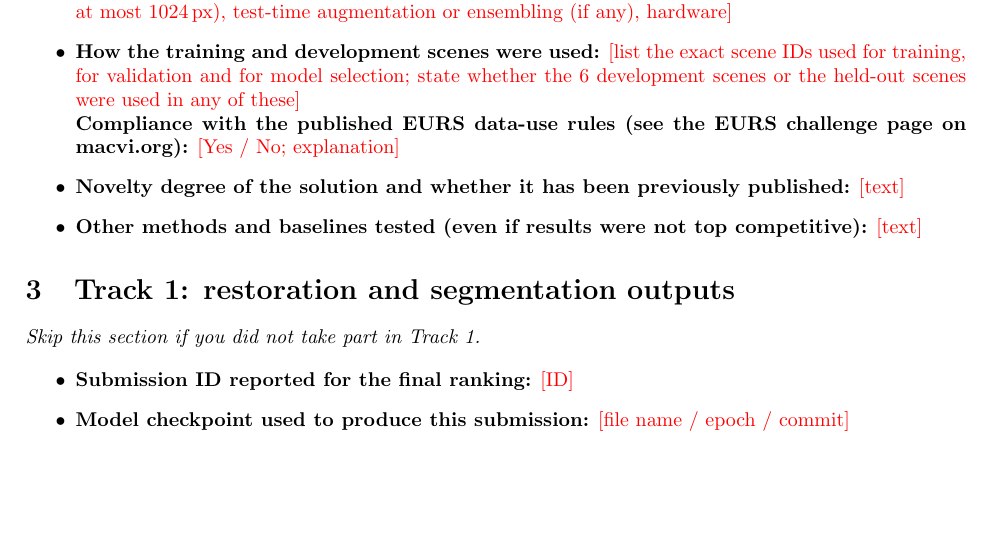
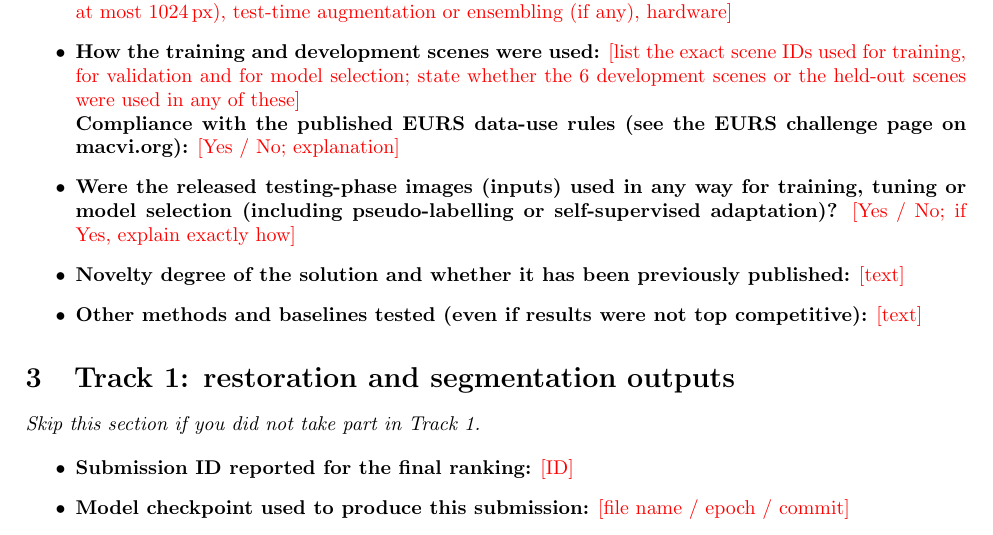
Before and after one commit to CeviKle/EURS-MaCVi2027-factsheet-template, a LaTeX document (main.tex): part of page 4 of 6, cut so that both start at the same text, the shorter picture padded with empty space. Compiled offline with pdfLaTeX.

Commit message:
Factsheet: question on use of testing-phase images
Co-Authored-By: Claude Sonnet 5.5 <noreply@anthropic.com>

```diff
--- a/main.tex
+++ b/main.tex
@@ -141,6 +141,7 @@ The body of the e-mail should contain:
 \item \textbf{Testing description:} \todo{input resolution at inference, any resizing to the submission size (longest side at most 1024\,px), test-time augmentation or ensembling (if any), hardware}
 \item \textbf{How the training and development scenes were used:} \todo{list the exact scene IDs used for training, for validation and for model selection; state whether the 6 development scenes or the held-out scenes were used in any of these} \\
 \textbf{Compliance with the published EURS data-use rules (see the EURS challenge page on macvi.org):} \todo{Yes / No; explanation}
+\item \textbf{Were the released testing-phase images (inputs) used in any way for training, tuning or model selection (including pseudo-labelling or self-supervised adaptation)?} \todo{Yes / No; if Yes, explain exactly how}
 \item \textbf{Novelty degree of the solution and whether it has been previously published:} \todo{text}
 \item \textbf{Other methods and baselines tested (even if results were not top competitive):} \todo{text}
 \end{itemize}
```
Also changed, not shown: EURS_factsheet_template.pdf.
